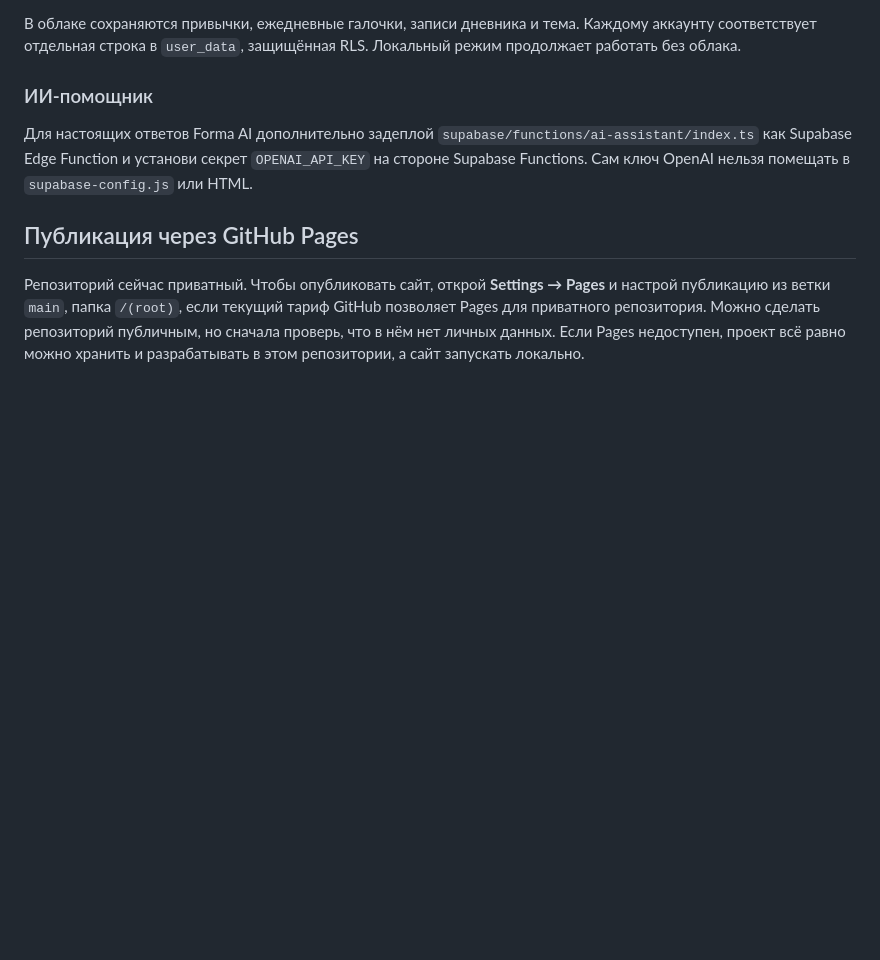
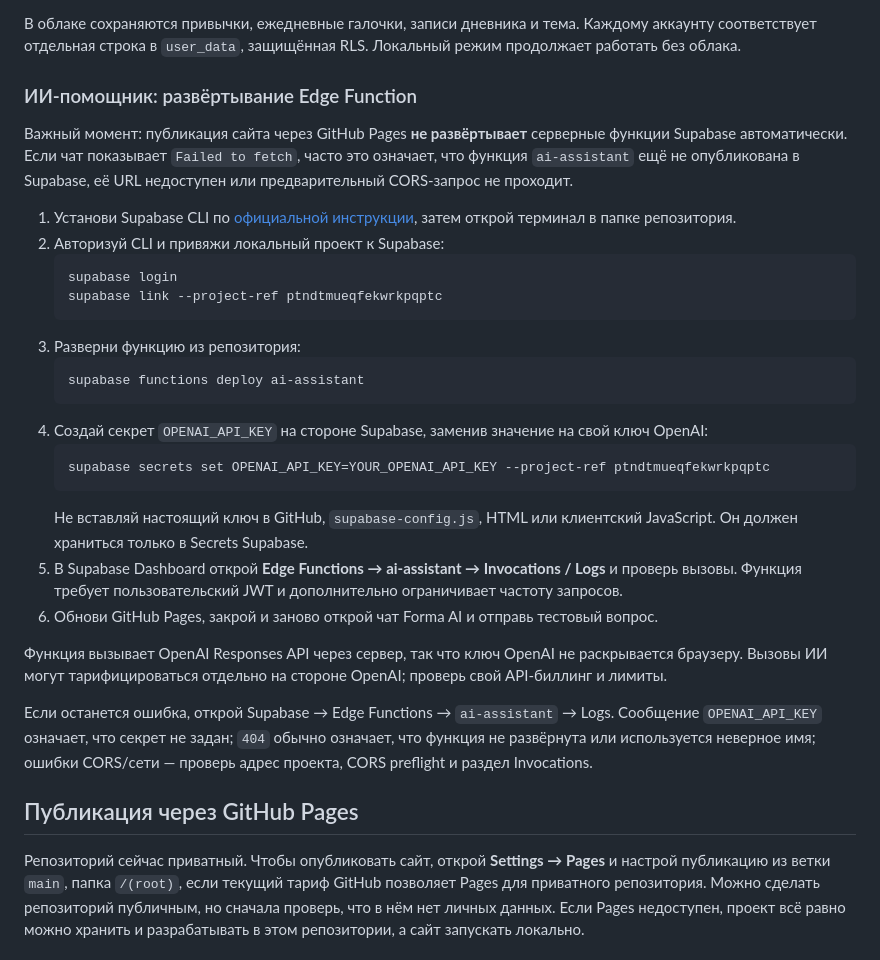
Before and after one commit to lew3l1/Tracker, a Markdown page: README.md, the part around the change. GitHub-like rendering; blank space fills up the shorter version.

Commit message:
Add actionable AI Edge Function deployment and troubleshooting steps

````diff
--- a/README.md
+++ b/README.md
@@ -85,9 +85,33 @@ Tracker/
 
 В облаке сохраняются привычки, ежедневные галочки, записи дневника и тема. Каждому аккаунту соответствует отдельная строка в `user_data`, защищённая RLS. Локальный режим продолжает работать без облака.
 
-### ИИ-помощник
+### ИИ-помощник: развёртывание Edge Function
 
-Для настоящих ответов Forma AI дополнительно задеплой `supabase/functions/ai-assistant/index.ts` как Supabase Edge Function и установи секрет `OPENAI_API_KEY` на стороне Supabase Functions. Сам ключ OpenAI нельзя помещать в `supabase-config.js` или HTML.
+Важный момент: публикация сайта через GitHub Pages **не развёртывает** серверные функции Supabase автоматически. Если чат показывает `Failed to fetch`, часто это означает, что функция `ai-assistant` ещё не опубликована в Supabase, её URL недоступен или предварительный CORS-запрос не проходит.
+
+1. Установи Supabase CLI по [официальной инструкции](https://supabase.com/docs/guides/functions/quickstart), затем открой терминал в папке репозитория.
+2. Авторизуй CLI и привяжи локальный проект к Supabase:
+   ```bash
+   supabase login
+   supabase link --project-ref ptndtmueqfekwrkpqptc
+   ```
+3. Разверни функцию из репозитория:
+   ```bash
+   supabase functions deploy ai-assistant
+   ```
+4. Создай секрет `OPENAI_API_KEY` на стороне Supabase, заменив значение на свой ключ OpenAI:
+   ```bash
+   supabase secrets set OPENAI_API_KEY=YOUR_OPENAI_API_KEY --project-ref ptndtmueqfekwrkpqptc
+   ```
+   Не вставляй настоящий ключ в GitHub, `supabase-config.js`, HTML или клиентский JavaScript. Он должен храниться только в Secrets Supabase.
+5. В Supabase Dashboard открой **Edge Functions → ai-assistant → Invocations / Logs** и проверь вызовы. Функция требует пользовательский JWT и дополнительно ограничивает частоту запросов.
+6. Обнови GitHub Pages, закрой и заново открой чат Forma AI и отправь тестовый вопрос.
+
+Функция вызывает OpenAI Responses API через сервер, так что ключ OpenAI не раскрывается браузеру. Вызовы ИИ могут тарифицироваться отдельно на стороне OpenAI; проверь свой API-биллинг и лимиты.
+
+Если останется ошибка, открой Supabase → Edge Functions → `ai-assistant` → Logs. Сообщение `OPENAI_API_KEY` означает, что секрет не задан; `404` обычно означает, что функция не развёрнута или используется неверное имя; ошибки CORS/сети — проверь адрес проекта, CORS preflight и раздел Invocations.
+
+
 
 ## Публикация через GitHub Pages
 
````
